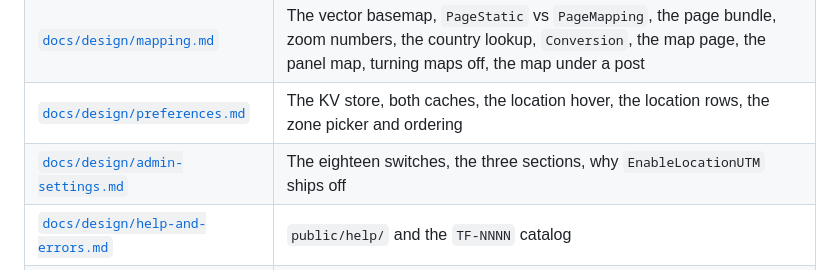
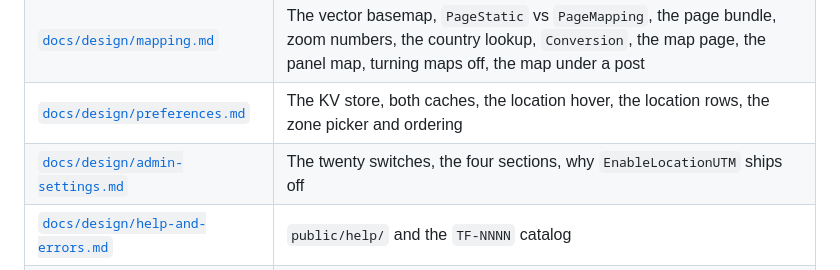
Before and after one commit to MattermostFederal/mattermost-plugin-tactical-fusion, a Markdown page: CLAUDE.md, the part around the change. Rendered like a GitHub page.

Commit message:
docs: correct the last stale switch count, in the CLAUDE.md pointer table
The design-notes table still described admin-settings.md as covering "the
eighteen switches, the three sections". The count was corrected in the note
itself and in both help pages; the pointer to it was missed.

Nothing else in the repository still carries the old figures.

```diff
--- a/CLAUDE.md
+++ b/CLAUDE.md
@@ -68,7 +68,7 @@ there rather than here or in a comment.
 | [`docs/design/airfields.md`](docs/design/airfields.md) | The label-only ICAO grammar, the embedded database, `/api/v1/airport`, the page and panel |
 | [`docs/design/mapping.md`](docs/design/mapping.md) | The vector basemap, `PageStatic` vs `PageMapping`, the page bundle, zoom numbers, the country lookup, `Conversion`, the map page, the panel map, turning maps off, the map under a post |
 | [`docs/design/preferences.md`](docs/design/preferences.md) | The KV store, both caches, the location hover, the location rows, the zone picker and ordering |
-| [`docs/design/admin-settings.md`](docs/design/admin-settings.md) | The eighteen switches, the three sections, why `EnableLocationUTM` ships off |
+| [`docs/design/admin-settings.md`](docs/design/admin-settings.md) | The twenty switches, the four sections, why `EnableLocationUTM` ships off |
 | [`docs/design/help-and-errors.md`](docs/design/help-and-errors.md) | `public/help/` and the `TF-NNNN` catalog |
 | [`docs/design/unverified.md`](docs/design/unverified.md) | Claims that need a running server or a phone and have never been checked |
 
```
